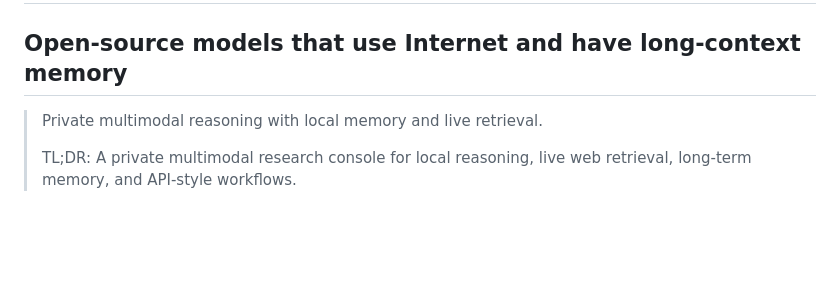
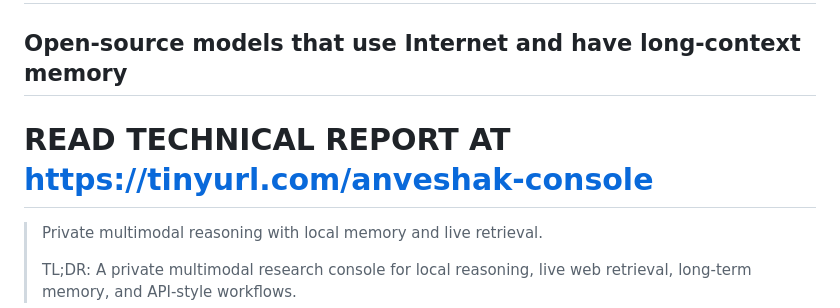
Before and after one commit to shashankskagnihotri/Anveshak_Console, a Markdown page: README.md, the part around the change. GitHub-like rendering; blank space fills up the shorter version.

Commit message:
Add technical report link to README
Added a link to the technical report for the Anveshak Console.

```diff
--- a/README.md
+++ b/README.md
@@ -4,6 +4,8 @@
 
 # Anveshak Console
 ## Open-source models that use Internet and have long-context memory
+
+# READ TECHNICAL REPORT AT [https://tinyurl.com/anveshak-console](https://tinyurl.com/anveshak-console)
 
 > Private multimodal reasoning with local memory and live retrieval.
 >
```
